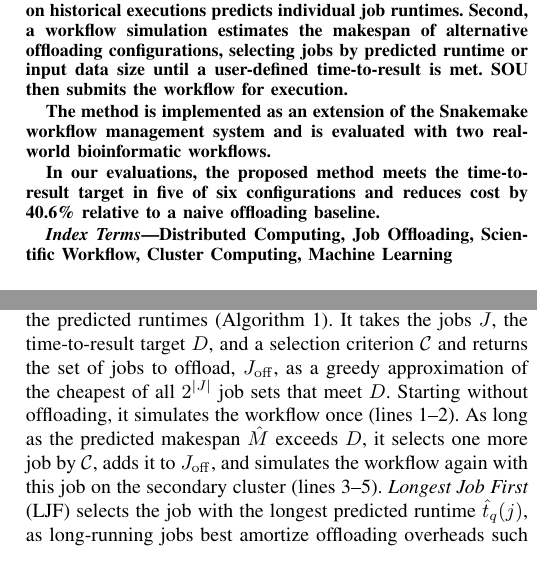
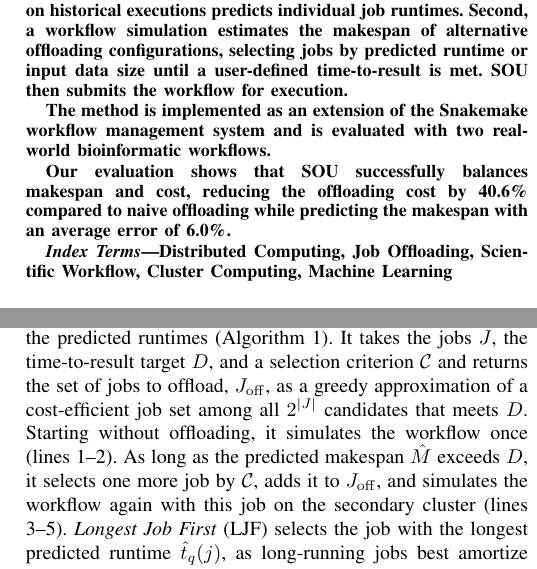
Before and after one commit to Papers-TU/AdaptiveOffloadingoScientificWorkflowJobsMultiCluster, a LaTeX paper (ieee_bigdata2026_posterpaper.tex, which reads sections/0_abstract.tex, sections/2_approach.tex): two parts of the columns of pages 1 and 2 of 4, joined at a grey line, cut so that both start at the same text. Compiled offline with pdfLaTeX; a missing font is replaced by an installed copy or a similar font; a LaTeX package or settings file that is missing is left out.

Commit message:
Abstract: summarize makespan/cost trade-off; approach: drop 'cheapest' claim
Co-Authored-By: Claude Opus 5.5 <noreply@anthropic.com>

```diff
--- a/sections/0_abstract.tex
+++ b/sections/0_abstract.tex
@@ -7,4 +7,4 @@ We propose an offloading heuristic based on a two-step prediction approach. Firs
 
 The method is implemented as an extension of the Snakemake workflow management system and is evaluated with two real-world bioinformatic workflows.
 
-In our evaluations, the proposed method meets the time-to-result target in five of six configurations and reduces cost by 40.6\% relative to a naive offloading baseline.
+Our evaluation shows that SOU successfully balances makespan and cost, reducing the offloading cost by 40.6\% compared to naive offloading while predicting the makespan with an average error of 6.0\%.
--- a/sections/2_approach.tex
+++ b/sections/2_approach.tex
@@ -16,7 +16,7 @@ where $\mathcal N(\mu_j,\sigma_j^2)$ is the posterior predictive distribution fo
 \paragraph{Heuristic Job Offloading Simulation}
 % Algorithm
 \input{listings/offloading}
-SOU selects jobs for offloading by simulating the workflow execution with the predicted runtimes (Algorithm~\ref{alg:offloading}). It takes the jobs $J$, the time-to-result target $D$, and a selection criterion $\mathcal{C}$ and returns the set of jobs to offload, $J_\mathrm{off}$, as a greedy approximation of the cheapest of all $2^{|J|}$ job sets that meet $D$.
+SOU selects jobs for offloading by simulating the workflow execution with the predicted runtimes (Algorithm~\ref{alg:offloading}). It takes the jobs $J$, the time-to-result target $D$, and a selection criterion $\mathcal{C}$ and returns the set of jobs to offload, $J_\mathrm{off}$, as a greedy approximation of a cost-efficient job set among all $2^{|J|}$ candidates that meets $D$.
 Starting without offloading, it simulates the workflow once (lines 1--2). As long as the predicted makespan $\hat M$ exceeds $D$, it selects one more job by $\mathcal{C}$, adds it to $J_\mathrm{off}$, and simulates the workflow again with this job on the secondary cluster (lines 3--5).
 \emph{Longest Job First} (LJF) selects the job with the longest predicted runtime $\hat t_q(j)$, as long-running jobs best amortize offloading overheads such as data transfer. \emph{Smallest Input Size First} (SISF) selects the job with the smallest input size $x$ and targets settings where offloading cost grows with data volume. Further criteria can be plugged in.
 Candidates are the jobs that had to wait for resources on the primary cluster in the previous simulation, $J_\mathrm{def}\setminus J_\mathrm{off}$. If no candidate remains before $D$ is met, SOU returns the configuration with the lowest predicted makespan (line 6).
```
